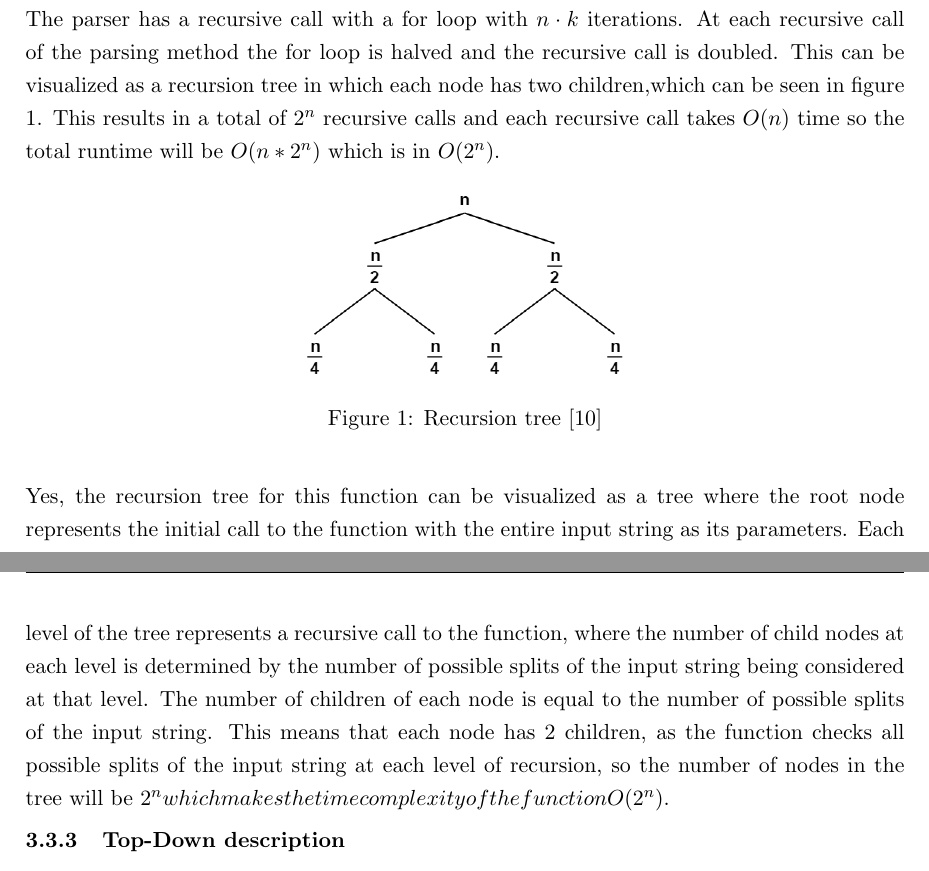
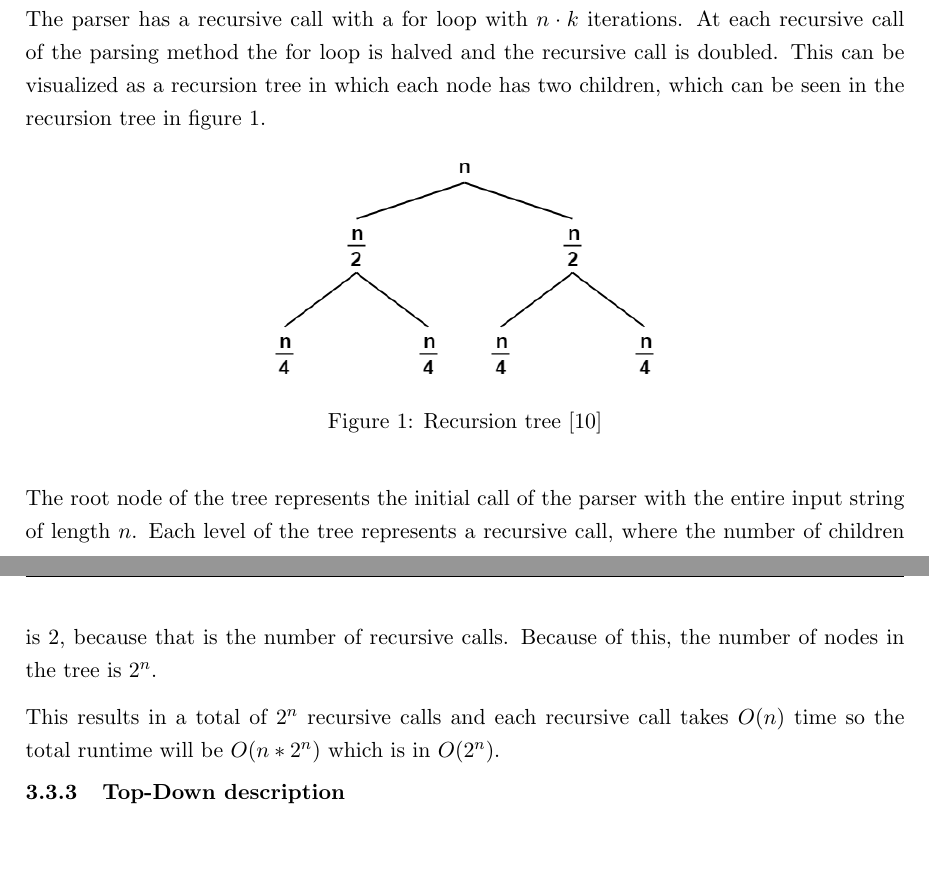
Before and after one commit to Pina-Cola/EfficientAlgorithms_Report, a LaTeX document (report.tex): two parts of pages 14 and 15 of 38, joined at a grey line, cut so that both start at the same text, the shorter picture padded with empty space. Compiled offline with pdfLaTeX.

Commit message:
recursion tree

```diff
--- a/report.tex
+++ b/report.tex
@@ -666,19 +666,19 @@ The runtime of the naive method is in $O(2^n)$ in worst case scenario.
 
 \end{minipage}
 
-The parser has a recursive call with a for loop with $n \cdot k$ iterations. At each recursive call of the parsing method the for loop is halved and the recursive call is doubled. This can be visualized as a recursion tree in which each node has two children,which can be seen in figure \ref{rt}.
-This results in a total of $2^n$ recursive calls and each recursive call takes $O(n)$ time so the total runtime will be $O(n*2^n)$ which is in $O(2^n)$.
-
+The parser has a recursive call with a for loop with $n \cdot k$ iterations. At each recursive call of the parsing method the for loop is halved and the recursive call is doubled. This can be visualized as a recursion tree in which each node has two children, which can be seen in the recursion tree in figure \ref{rt}.
 
 \begin{figure}[H]
 \begin{center}
-\includegraphics[scale=0.5]{images/rt.png}
+\includegraphics[scale=0.6]{images/rt.png}
 \caption{Recursion tree \cite{picrt}}
 \label{rt}
 \end{center}
 \end{figure}
 
-Yes, the recursion tree for this function can be visualized as a tree where the root node represents the initial call to the function with the entire input string as its parameters. Each level of the tree represents a recursive call to the function, where the number of child nodes at each level is determined by the number of possible splits of the input string being considered at that level. The number of children of each node is equal to the number of possible splits of the input string. This means that each node has 2 children, as the function checks all possible splits of the input string at each level of recursion, so the number of nodes in the tree will be 2^n which makes the time complexity of the function O(2^n).
+The root node of the tree represents the initial call of the parser with the entire input string of length $n$. Each level of the tree represents a recursive call, where the number of children is $2$, because that is the number of recursive calls. Because of this, the number of nodes in the tree is $2^n$.
+
+This results in a total of $2^n$ recursive calls and each recursive call takes $O(n)$ time so the total runtime will be $O(n*2^n)$ which is in $O(2^n)$.
 
 
 
```
Also changed, not shown: report.pdf, 5 other files.
